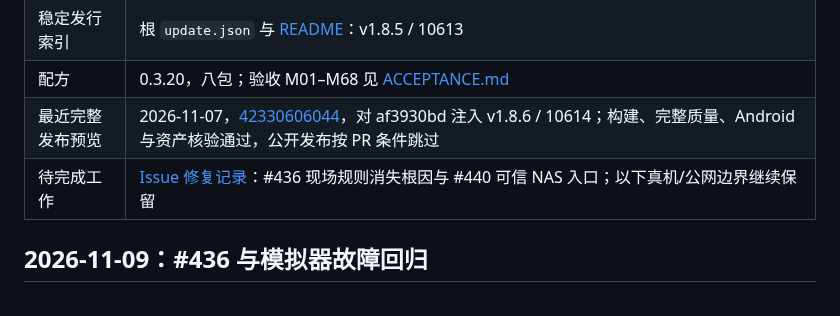
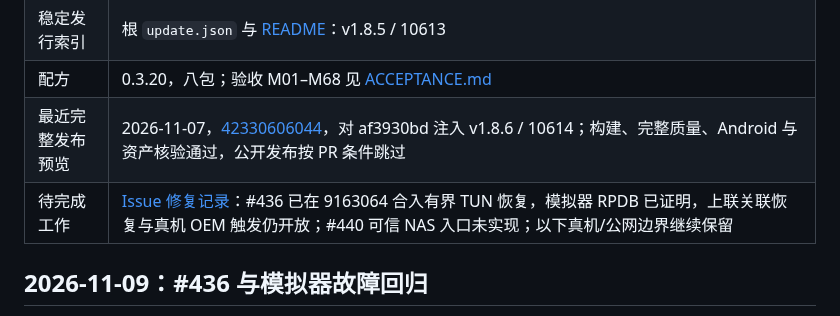
Before and after one commit to LIghtJUNction/MagicNet, a Markdown page: recipes/magicnet/VERIFICATION.md, the part around the change. GitHub-like rendering.

```diff
--- a/recipes/magicnet/VERIFICATION.md
+++ b/recipes/magicnet/VERIFICATION.md
@@ -10,7 +10,7 @@
 | 稳定发行索引 | 根 `update.json` 与 [README](../../README.md)：v1.8.5 / 10613 |
 | 配方 | 0.3.20，八包；验收 M01–M68 见 [ACCEPTANCE.md](ACCEPTANCE.md) |
 | 最近完整发布预览 | 2026-11-07，[42330606044](https://github.com/LIghtJUNction/MagicNet/actions/runs/42330606044)，对 af3930bd 注入 v1.8.6 / 10614；构建、完整质量、Android 与资产核验通过，公开发布按 PR 条件跳过 |
-| 待完成工作 | [Issue 修复记录](ISSUE_TRIAGE_2026-11-06.md)：#436 现场规则消失根因与 #440 可信 NAS 入口；以下真机/公网边界继续保留 |
+| 待完成工作 | [Issue 修复记录](ISSUE_TRIAGE_2026-11-06.md)：#436 已在 9163064 合入有界 TUN 恢复，模拟器 RPDB 已证明，上联关联恢复与真机 OEM 触发仍开放；#440 可信 NAS 入口未实现；以下真机/公网边界继续保留 |
 
 ## 2026-11-09：#436 与模拟器故障回归
 
```
Also changed, not shown: recipes/magicnet-network-runtime/SUBSCRIPTION_CONTRACT.md (+2 -0 lines), recipes/magicnet/ISSUE_TRIAGE_2026-11-06.md (+36 -0 lines).
